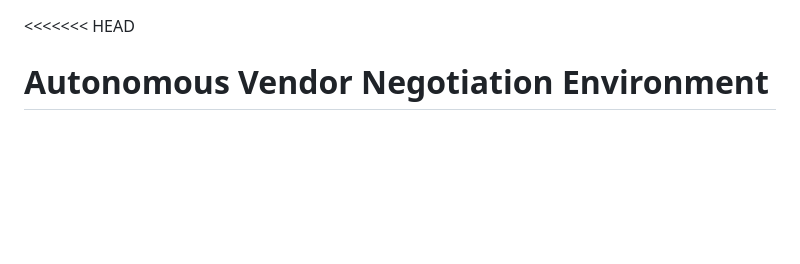
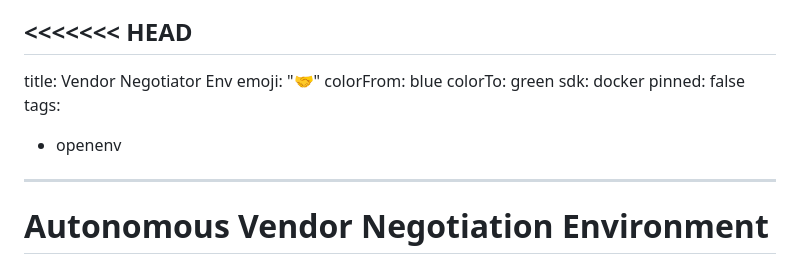
Before and after one commit to vidhangoel111/vendor-negotiator-env, a Markdown page: README.md, the part around the change. GitHub-like rendering; blank space fills up the shorter version.

Commit message:
Add HF Space README front matter

```diff
--- a/README.md
+++ b/README.md
@@ -1,4 +1,15 @@
 <<<<<<< HEAD
+---
+title: Vendor Negotiator Env
+emoji: "🤝"
+colorFrom: blue
+colorTo: green
+sdk: docker
+pinned: false
+tags:
+  - openenv
+---
+
 # Autonomous Vendor Negotiation Environment
 
 Meta PyTorch Hackathon 2026 submission candidate for OpenEnv.
```
